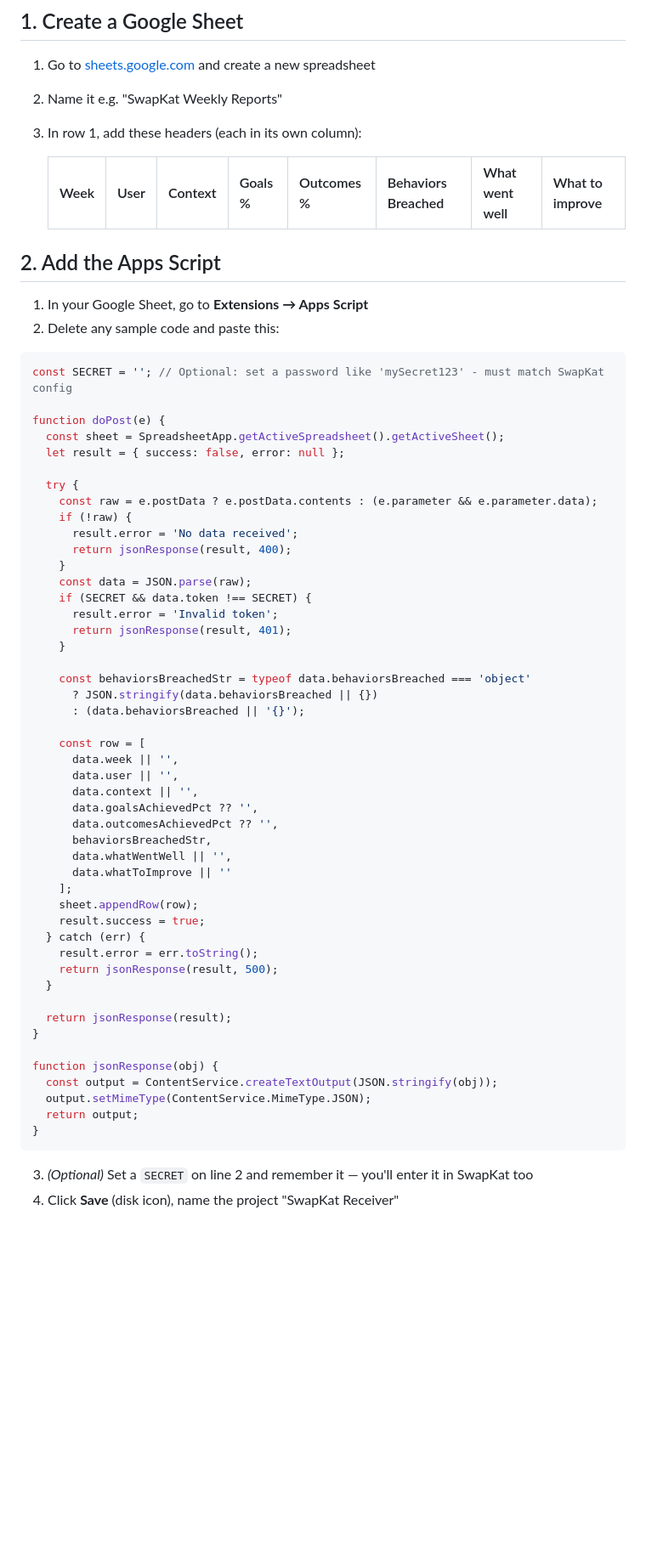
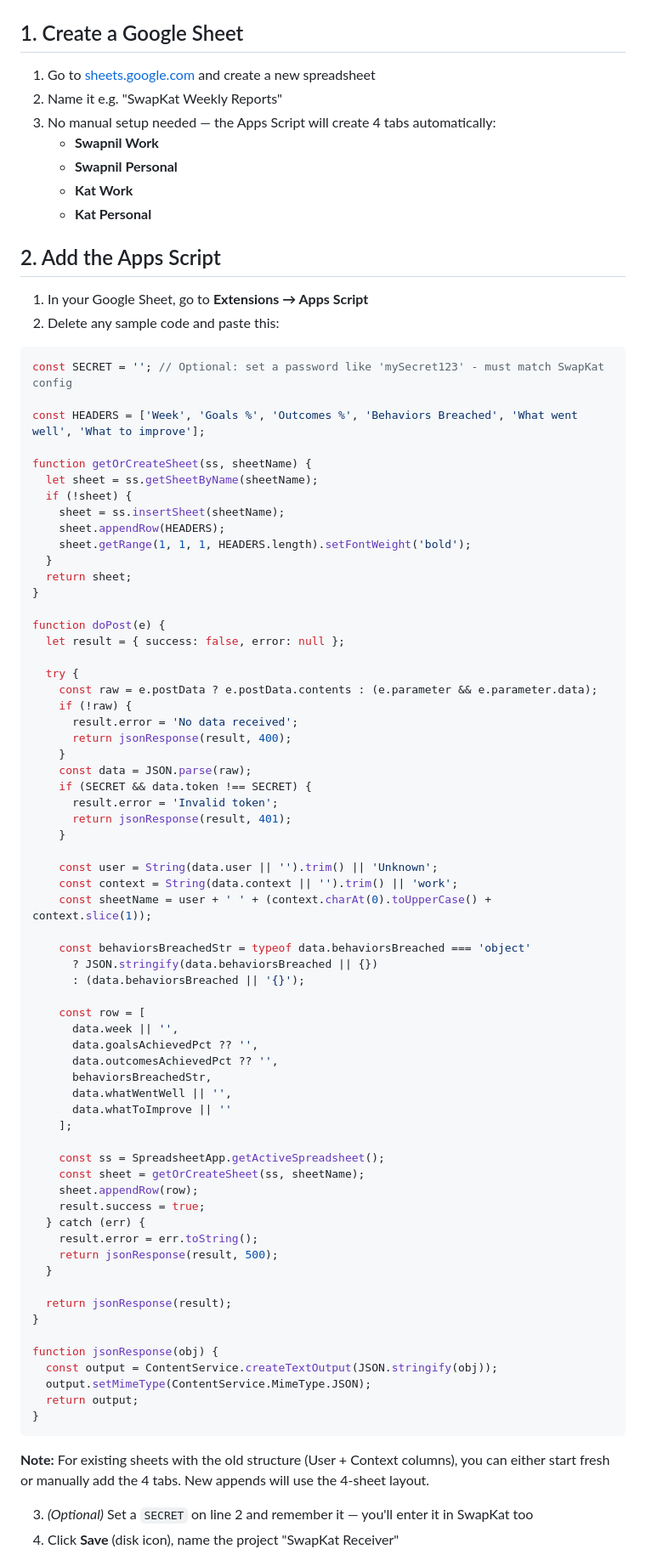
Before and after one commit to swa311096/SwapKat-little-adventure, a Markdown page: SHEETS_SETUP.md, the part around one of its changes. Shown at 85% size. Rendered like a GitHub page; blank space fills up the shorter version.

Commit message:
Google Sheet: 4 tabs (Swapnil Work, Swapnil Personal, Kat Work, Kat Personal)
Made-with: Cursor

````diff
--- a/SHEETS_SETUP.md
+++ b/SHEETS_SETUP.md
@@ -6,10 +6,11 @@ Follow these steps to send your weekly SwapKat reports to a Google Sheet.
 
 1. Go to [sheets.google.com](https://sheets.google.com) and create a new spreadsheet
 2. Name it e.g. "SwapKat Weekly Reports"
-3. In row 1, add these headers (each in its own column):
-
-   | Week | User | Context | Goals % | Outcomes % | Behaviors Breached | What went well | What to improve |
-   |------|------|---------|---------|------------|---------------------|----------------|-----------------|
+3. No manual setup needed — the Apps Script will create 4 tabs automatically:
+   - **Swapnil Work**
+   - **Swapnil Personal**
+   - **Kat Work**
+   - **Kat Personal**
 
 ## 2. Add the Apps Script
 
@@ -19,8 +20,19 @@ Follow these steps to send your weekly SwapKat reports to a Google Sheet.
 ```javascript
 const SECRET = ''; // Optional: set a password like 'mySecret123' - must match SwapKat config
 
+const HEADERS = ['Week', 'Goals %', 'Outcomes %', 'Behaviors Breached', 'What went well', 'What to improve'];
+
+function getOrCreateSheet(ss, sheetName) {
+  let sheet = ss.getSheetByName(sheetName);
+  if (!sheet) {
+    sheet = ss.insertSheet(sheetName);
+    sheet.appendRow(HEADERS);
+    sheet.getRange(1, 1, 1, HEADERS.length).setFontWeight('bold');
+  }
+  return sheet;
+}
+
 function doPost(e) {
-  const sheet = SpreadsheetApp.getActiveSpreadsheet().getActiveSheet();
   let result = { success: false, error: null };
 
   try {
@@ -35,20 +47,25 @@ function doPost(e) {
       return jsonResponse(result, 401);
     }
 
+    const user = String(data.user || '').trim() || 'Unknown';
+    const context = String(data.context || '').trim() || 'work';
+    const sheetName = user + ' ' + (context.charAt(0).toUpperCase() + context.slice(1));
+
     const behaviorsBreachedStr = typeof data.behaviorsBreached === 'object'
       ? JSON.stringify(data.behaviorsBreached || {})
       : (data.behaviorsBreached || '{}');
 
     const row = [
       data.week || '',
-      data.user || '',
-      data.context || '',
       data.goalsAchievedPct ?? '',
       data.outcomesAchievedPct ?? '',
       behaviorsBreachedStr,
       data.whatWentWell || '',
       data.whatToImprove || ''
     ];
+
+    const ss = SpreadsheetApp.getActiveSpreadsheet();
+    const sheet = getOrCreateSheet(ss, sheetName);
     sheet.appendRow(row);
     result.success = true;
   } catch (err) {
@@ -65,6 +82,8 @@ function jsonResponse(obj) {
   return output;
 }
 ```
+
+**Note:** For existing sheets with the old structure (User + Context columns), you can either start fresh or manually add the 4 tabs. New appends will use the 4-sheet layout.
 
 3. *(Optional)* Set a `SECRET` on line 2 and remember it — you'll enter it in SwapKat too
 4. Click **Save** (disk icon), name the project "SwapKat Receiver"
````
Also changed, not shown: other parts of SHEETS_SETUP.md (+4 -3 lines).
